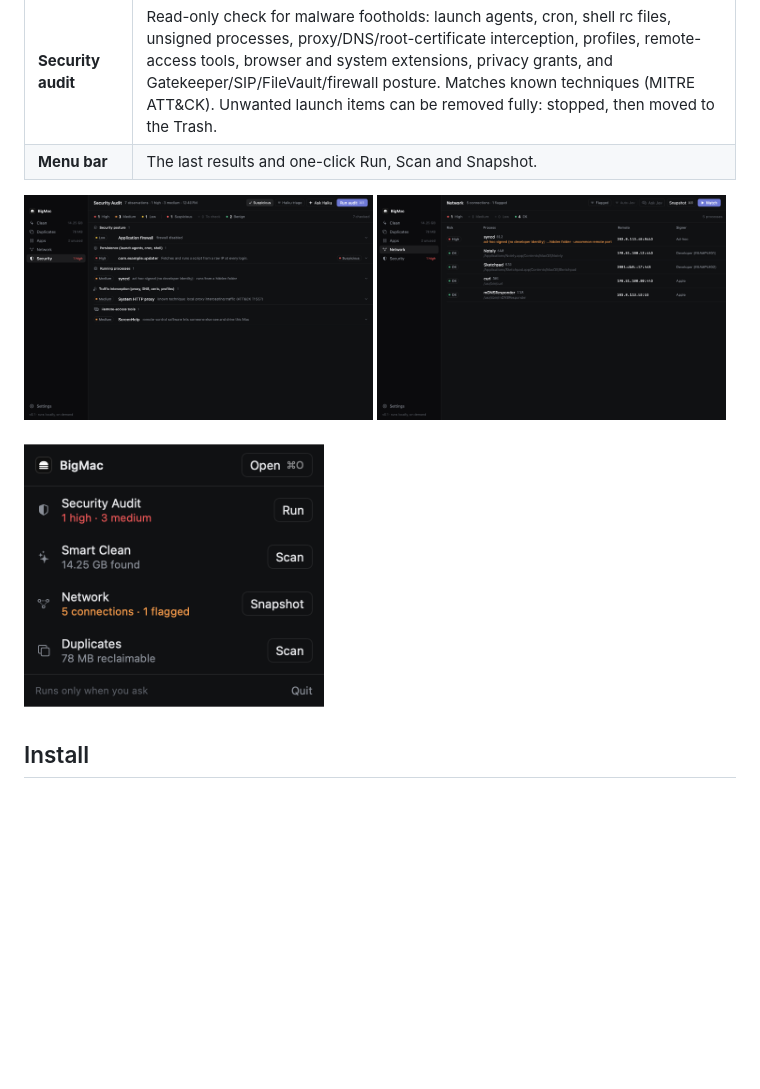
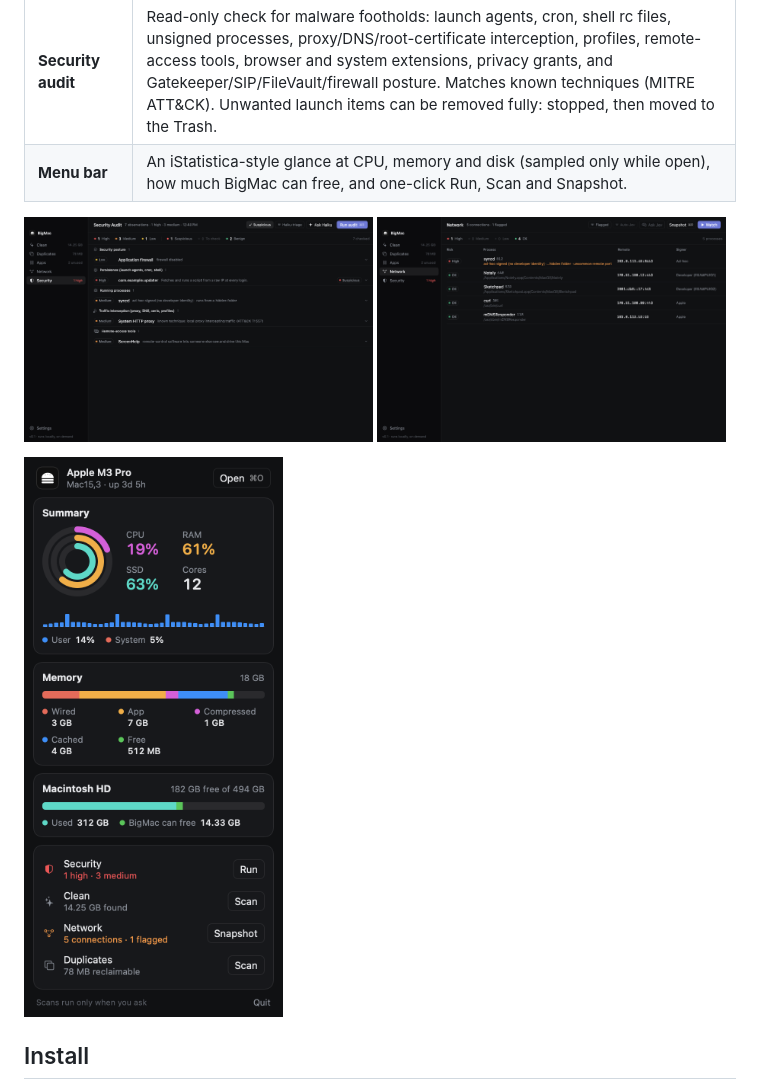
Before and after one commit to madbitloman/bigmac, a Markdown page: README.md, the part around the change. Drawn GitHub-style; pictures changed too: docs/menubar.png; blank space fills up the shorter version.

```diff
--- a/README.md
+++ b/README.md
@@ -18,13 +18,13 @@ A small, native Mac cleaner with a network monitor and a security audit. It runs
 | **Apps** | Size, last used and leftover support files. Uninstalls to the Trash. |
 | **Network** | Who your apps talk to (`lsof`), with risk from the code signature, binary location and port. Take a single snapshot or watch live. |
 | **Security audit** | Read-only check for malware footholds: launch agents, cron, shell rc files, unsigned processes, proxy/DNS/root-certificate interception, profiles, remote-access tools, browser and system extensions, privacy grants, and Gatekeeper/SIP/FileVault/firewall posture. Matches known techniques (MITRE ATT&CK). Unwanted launch items can be removed fully: stopped, then moved to the Trash. |
-| **Menu bar** | The last results and one-click Run, Scan and Snapshot. |
+| **Menu bar** | An iStatistica-style glance at CPU, memory and disk (sampled only while open), how much BigMac can free, and one-click Run, Scan and Snapshot. |
 
 <p>
   <img src="docs/security.png" width="49%" alt="Security audit">
   <img src="docs/network.png" width="49%" alt="Network monitor">
 </p>
-<img src="docs/menubar.png" width="300" alt="Menu bar">
+<img src="docs/menubar.png" width="340" alt="Menu bar">
 
 ## Install
 
```
Also changed, not shown: 5 other files.
